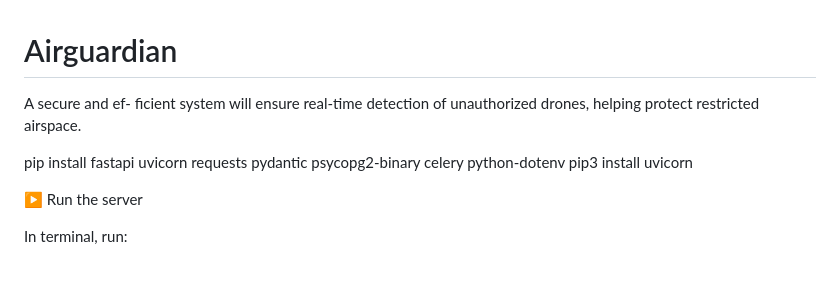
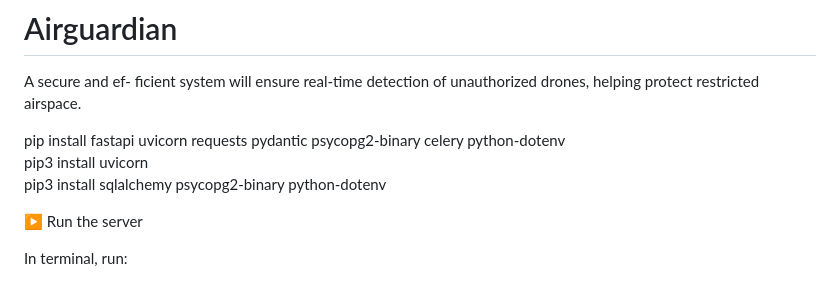
Before and after one commit to MariiaZhytnikova/Airguardian, a Markdown page: README.md, the part around the change. Drawn GitHub-style.

```diff
--- a/README.md
+++ b/README.md
@@ -4,7 +4,7 @@ A secure and ef- ficient system will ensure real-time detection of unauthorized
 
 pip install fastapi uvicorn requests pydantic psycopg2-binary celery python-dotenv
 pip3 install uvicorn
-
+pip3 install sqlalchemy psycopg2-binary python-dotenv
 
 ▶️ Run the server
 
```
